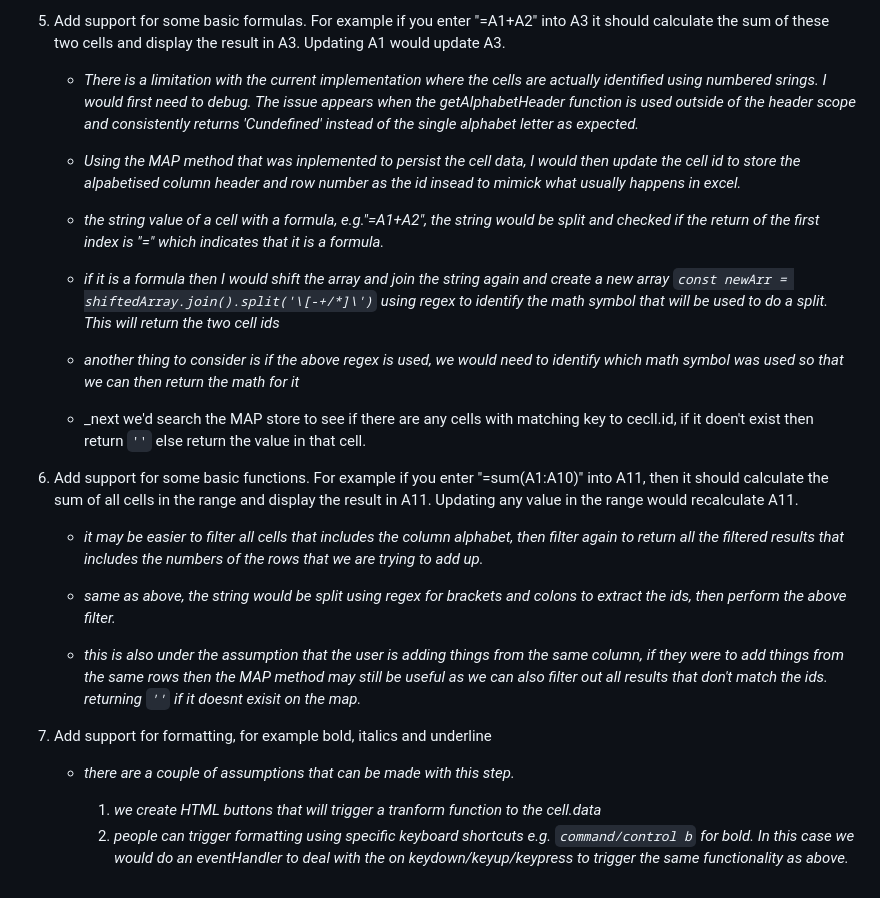
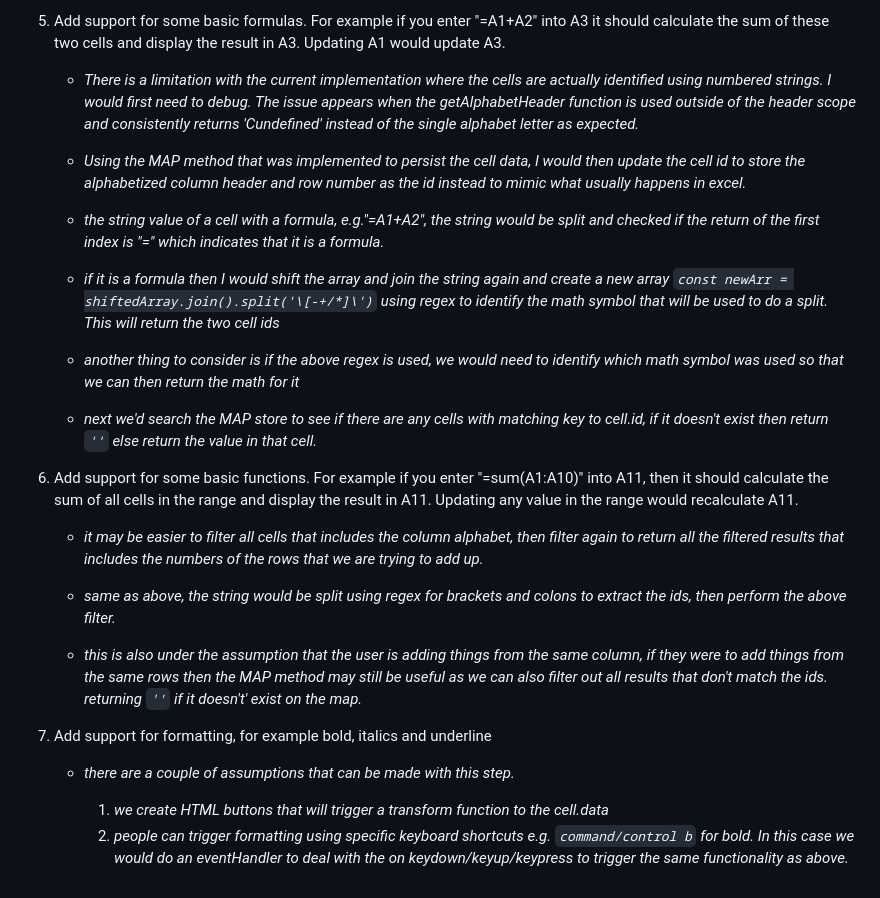
Before and after one commit to fai-songprasit/spreadsheet, a Markdown page: README.md, the part around the change. Rendered like a GitHub page.

Commit message:
rebase and fix spelling in read me file

```diff
--- a/README.md
+++ b/README.md
@@ -12,9 +12,9 @@ Create a basic excel style spreadsheet using only HTML, CSS and JavaScript
 
 5. Add support for some basic formulas. For example if you enter "=A1+A2" into A3 it should calculate the sum of these two cells and display the result in A3. Updating A1 would update A3.
 
-    - _There is a limitation with the current implementation where the cells are actually identified using numbered srings. I would first need to debug. The issue appears when the getAlphabetHeader function is used outside of the header scope and consistently returns 'Cundefined' instead of the single alphabet letter as expected._
+    - _There is a limitation with the current implementation where the cells are actually identified using numbered strings. I would first need to debug. The issue appears when the getAlphabetHeader function is used outside of the header scope and consistently returns 'Cundefined' instead of the single alphabet letter as expected._
 
-    - _Using the MAP method that was inplemented to persist the cell data, I would then update the cell id to store the alpabetised column header and row number as the id insead to mimick what usually happens in excel._
+    - _Using the MAP method that was implemented to persist the cell data, I would then update the cell id to store the alphabetized column header and row number as the id instead to mimic what usually happens in excel._
 
     - _the string value of a cell with a formula, e.g."=A1+A2", the string would be split and checked if the return of the first index is "=" which indicates that it is a formula._
 
@@ -22,7 +22,7 @@ Create a basic excel style spreadsheet using only HTML, CSS and JavaScript
 
     - _another thing to consider is if the above regex is used, we would need to identify which math symbol was used so that we can then return the math for it_
 
-    - _next we'd search the MAP store to see if there are any cells with matching key to cecll.id, if it doen't exist then return `''` else return the value in that cell.
+    - _next we'd search the MAP store to see if there are any cells with matching key to cell.id, if it doesn't exist then return `''` else return the value in that cell._
 
 6. Add support for some basic functions. For example if you enter "=sum(A1:A10)" into A11, then it should calculate the sum of all cells in the range and display the result in A11. Updating any value in the range would recalculate A11.
 
@@ -30,11 +30,11 @@ Create a basic excel style spreadsheet using only HTML, CSS and JavaScript
 
     - _same as above, the string would be split using regex for brackets and colons to extract the ids, then perform the above filter._
 
-    - _this is also under the assumption that the user is adding things from the same column, if they were to add things from the same rows then the MAP method may still be useful as we can also filter out all results that don't match the ids. returning `''` if it doesnt exisit on the map._
+    - _this is also under the assumption that the user is adding things from the same column, if they were to add things from the same rows then the MAP method may still be useful as we can also filter out all results that don't match the ids. returning `''` if it doesn't' exist on the map._
 
 7. Add support for formatting, for example bold, italics and underline
 
     - _there are a couple of assumptions that can be made with this step._
 
-        1. _we create HTML buttons that will trigger a tranform function to the cell.data_
+        1. _we create HTML buttons that will trigger a transform function to the cell.data_
         2. _people can trigger formatting using specific keyboard shortcuts e.g. `command/control b` for bold. In this case we would do an eventHandler to deal with the on keydown/keyup/keypress to trigger the same functionality as above._
```
